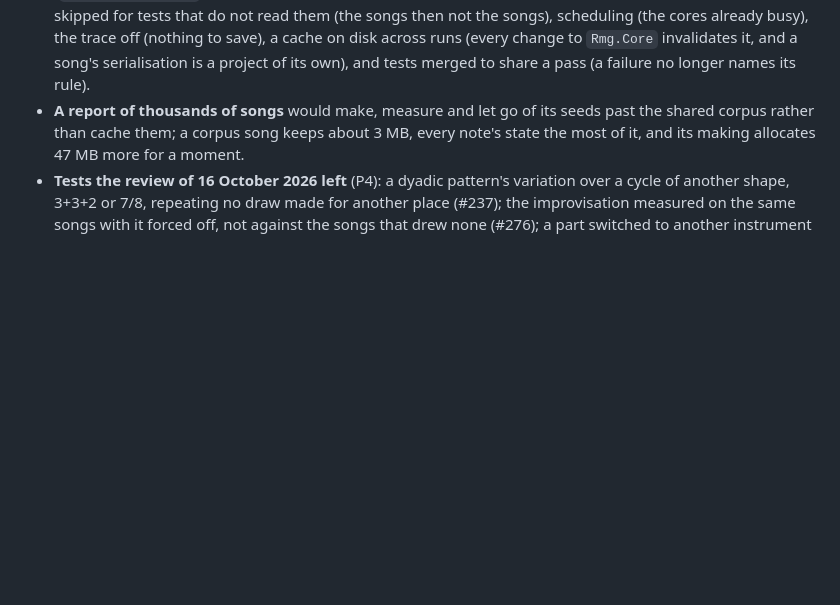
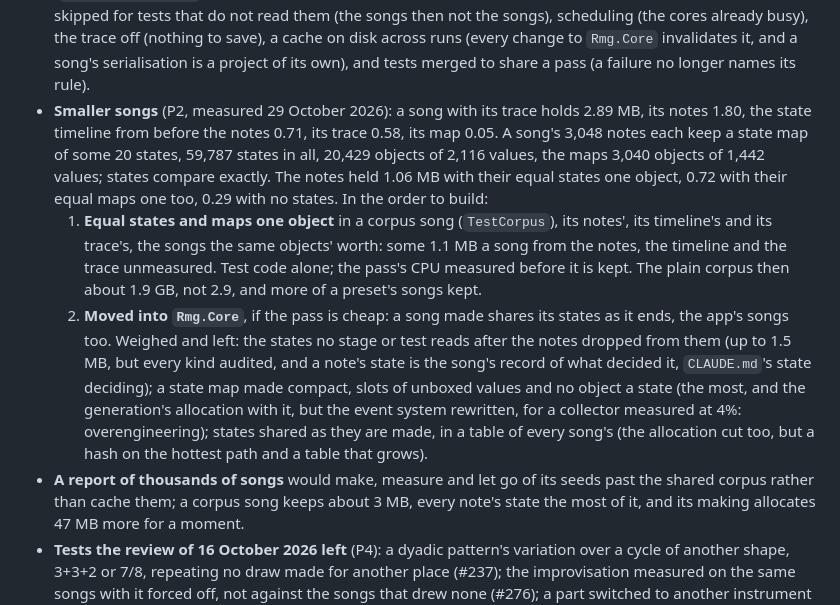
Before and after one commit to Cherepoc/rmg, a Markdown page: ROADMAP.md, the part around the change. Drawn GitHub-style; blank space fills up the shorter version.

Commit message:
ROADMAP: smaller songs, measured (2.89 MB a song, its notes 1.80, 0.72 with equal states and maps one object): states shared in the corpus first, then in Rmg.Core

```diff
--- a/ROADMAP.md
+++ b/ROADMAP.md
@@ -986,6 +986,21 @@ Their code, as planned and reviewed on 19 October 2026 (each item's numbers to i
   songs then not the songs), scheduling (the cores already busy), the trace off (nothing to save), a cache on disk
   across runs (every change to `Rmg.Core` invalidates it, and a song's serialisation is a project of its own), and tests
   merged to share a pass (a failure no longer names its rule).
+- **Smaller songs** (P2, measured 29 October 2026): a song with its trace holds 2.89 MB, its notes 1.80, the state
+  timeline from before the notes 0.71, its trace 0.58, its map 0.05. A song's 3,048 notes each keep a state map of some
+  20 states, 59,787 states in all, 20,429 objects of 2,116 values, the maps 3,040 objects of 1,442 values; states compare
+  exactly. The notes held 1.06 MB with their equal states one object, 0.72 with their equal maps one too, 0.29 with no
+  states. In the order to build:
+  1. **Equal states and maps one object** in a corpus song (`TestCorpus`), its notes', its timeline's and its trace's,
+     the songs the same objects' worth: some 1.1 MB a song from the notes, the timeline and the trace unmeasured. Test
+     code alone; the pass's CPU measured before it is kept. The plain corpus then about 1.9 GB, not 2.9, and more of a
+     preset's songs kept.
+  2. **Moved into `Rmg.Core`**, if the pass is cheap: a song made shares its states as it ends, the app's songs too.
+  Weighed and left: the states no stage or test reads after the notes dropped from them (up to 1.5 MB, but every kind
+  audited, and a note's state is the song's record of what decided it, `CLAUDE.md`'s state deciding); a state map made
+  compact, slots of unboxed values and no object a state (the most, and the generation's allocation with it, but the
+  event system rewritten, for a collector measured at 4%: overengineering); states shared as they are made, in a table
+  of every song's (the allocation cut too, but a hash on the hottest path and a table that grows).
 - **A report of thousands of songs** would make, measure and let go of its seeds past the shared corpus rather than
   cache them; a corpus song keeps about 3 MB, every note's state the most of it, and its making allocates 47 MB
   more for a moment.
```
